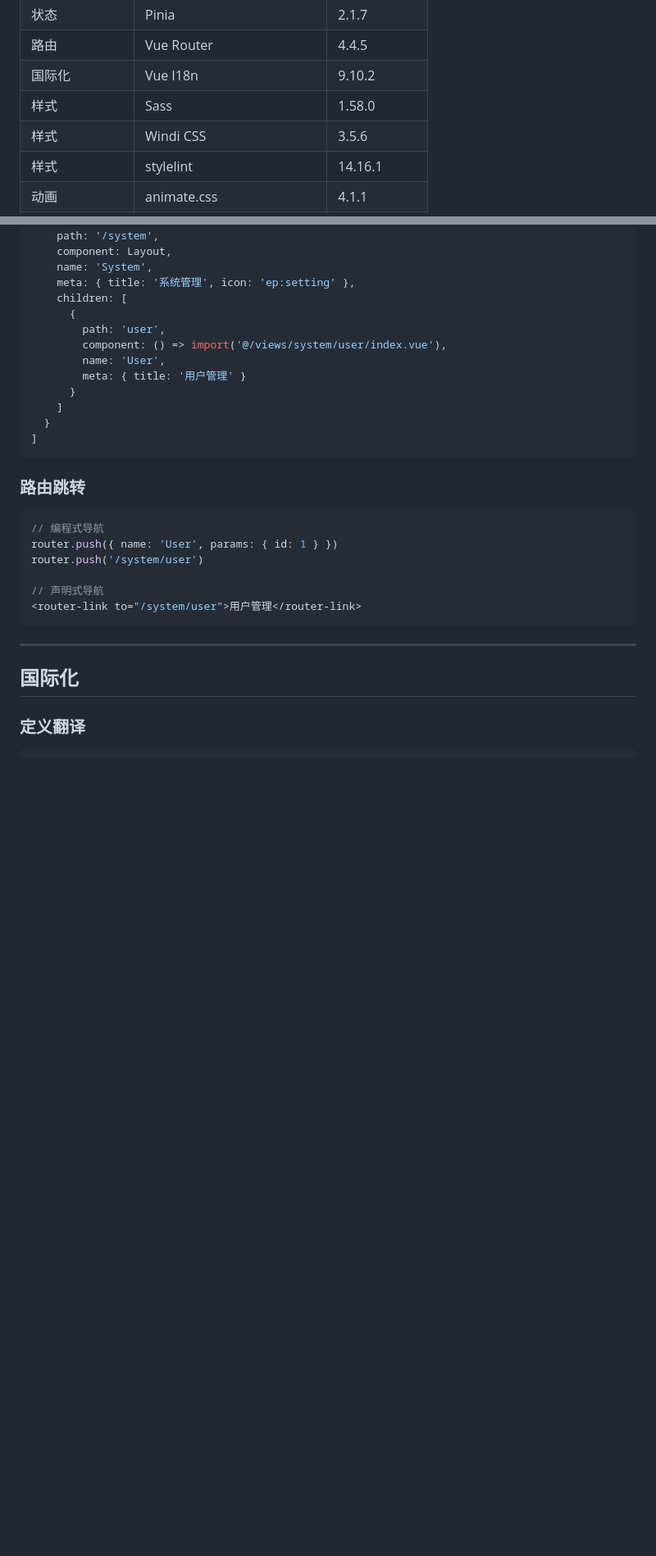
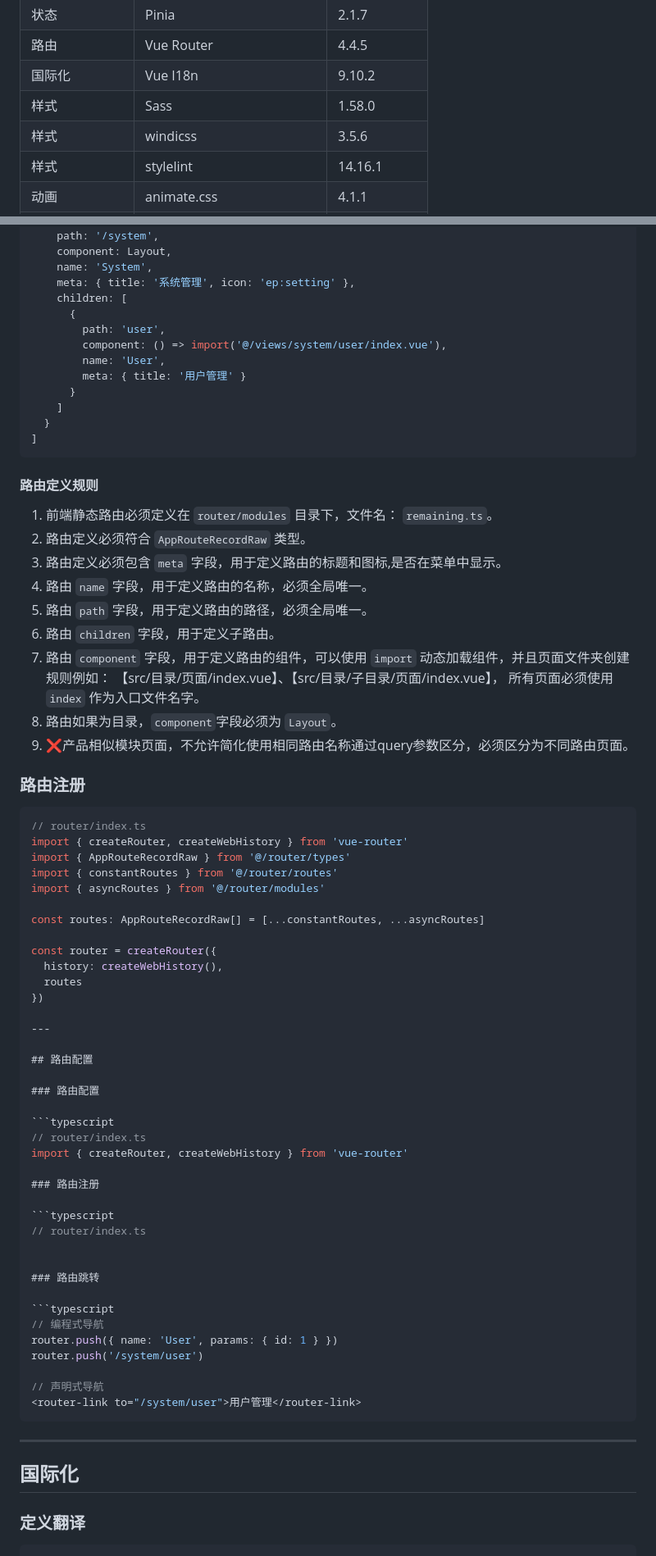
Before and after one commit to bluenesscrab/loeyae-aidlc, a Markdown page: steering/common-tech-frontend.md, 2 parts joined by grey strips. Shown at 82% size. GitHub-like rendering; blank space fills up the shorter version.

Commit message:
fix: 1.add 前端路由规范明细;2.add 公共组件细则,基础组件&业务组件;3.add 优先使用 windicss;

````diff
--- a/steering/common-tech-frontend.md
+++ b/steering/common-tech-frontend.md
@@ -13,7 +13,7 @@
 | 路由 | Vue Router | 4.4.5 |
 | 国际化 | Vue I18n | 9.10.2 |
 | 样式 | Sass | 1.58.0 |
-| 样式 | Windi CSS | 3.5.6 |
+| 样式 | windicss | 3.5.6 |
 | 样式 | stylelint | 14.16.1 |
 | 动画 | animate.css | 4.1.1 |
 | 图表 | ECharts | 5.4.1 |
@@ -329,6 +329,50 @@ const systemRoutes: AppRouteRecordRaw[] = [
 ]
 ```
 
+#### 路由定义规则
+
+1. 前端静态路由必须定义在 `router/modules` 目录下，文件名： `remaining.ts`。
+2. 路由定义必须符合 `AppRouteRecordRaw` 类型。
+3. 路由定义必须包含 `meta` 字段，用于定义路由的标题和图标,是否在菜单中显示。
+4. 路由 `name` 字段，用于定义路由的名称，必须全局唯一。
+5. 路由 `path` 字段，用于定义路由的路径，必须全局唯一。
+6. 路由 `children` 字段，用于定义子路由。
+7. 路由 `component` 字段，用于定义路由的组件，可以使用 `import` 动态加载组件，并且页面文件夹创建规则例如： 【src/目录/页面/index.vue】、【src/目录/子目录/页面/index.vue】， 所有页面必须使用 `index` 作为入口文件名字。
+8. 路由如果为目录，`component`字段必须为 `Layout`。
+9. ❌产品相似模块页面，不允许简化使用相同路由名称通过query参数区分，必须区分为不同路由页面。
+
+### 路由注册
+
+```typescript
+// router/index.ts
+import { createRouter, createWebHistory } from 'vue-router'
+import { AppRouteRecordRaw } from '@/router/types'
+import { constantRoutes } from '@/router/routes'
+import { asyncRoutes } from '@/router/modules'
+
+const routes: AppRouteRecordRaw[] = [...constantRoutes, ...asyncRoutes]
+
+const router = createRouter({
+  history: createWebHistory(),
+  routes
+})
+
+---
+
+## 路由配置
+
+### 路由配置
+
+```typescript
+// router/index.ts
+import { createRouter, createWebHistory } from 'vue-router'
+
+### 路由注册
+
+```typescript
+// router/index.ts
+
+
 ### 路由跳转
 
 ```typescript
````
Also changed, not shown: other parts of steering/common-tech-frontend.md (+14 -3 lines).
